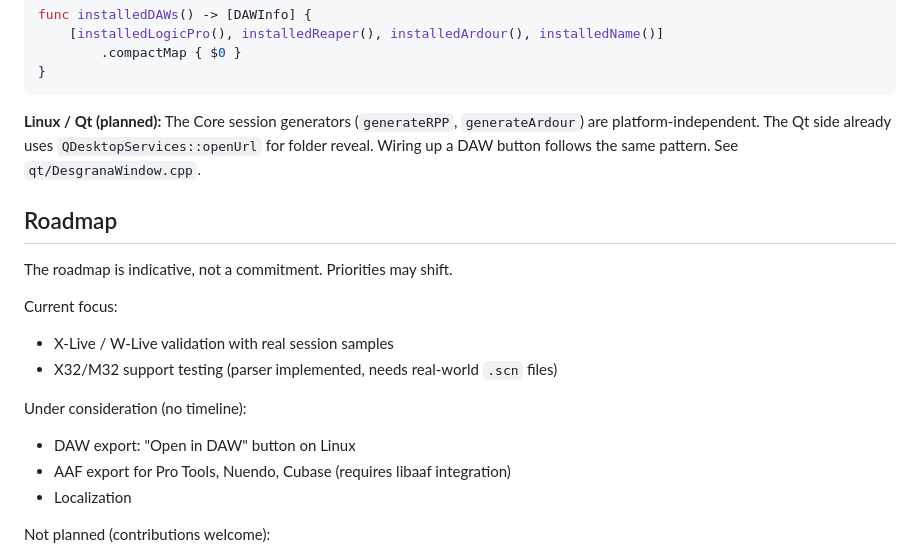
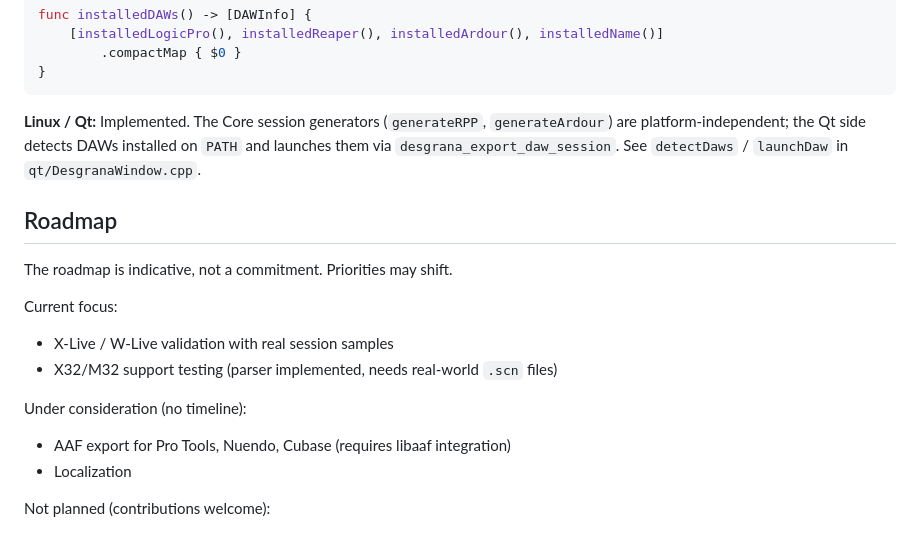
Before and after one commit to rdalverny/desgrana, a Markdown page: CONTRIBUTING.md, the part around the change. GitHub-like rendering.

````diff
--- a/CONTRIBUTING.md
+++ b/CONTRIBUTING.md
@@ -163,10 +163,10 @@ func installedDAWs() -> [DAWInfo] {
 }
 ```
 
-**Linux / Qt (planned):** The Core session generators (`generateRPP`,
-`generateArdour`) are platform-independent. The Qt side already uses
-`QDesktopServices::openUrl` for folder reveal.
-Wiring up a DAW button follows the same pattern. See `qt/DesgranaWindow.cpp`.
+**Linux / Qt:** Implemented. The Core session generators (`generateRPP`,
+`generateArdour`) are platform-independent; the Qt side detects DAWs
+installed on `PATH` and launches them via `desgrana_export_daw_session`.
+See `detectDaws` / `launchDaw` in `qt/DesgranaWindow.cpp`.
 
 ## Roadmap
 
@@ -179,7 +179,6 @@ Current focus:
 
 Under consideration (no timeline):
 
-- DAW export: "Open in DAW" button on Linux
 - AAF export for Pro Tools, Nuendo, Cubase (requires libaaf integration)
 - Localization
 
````
